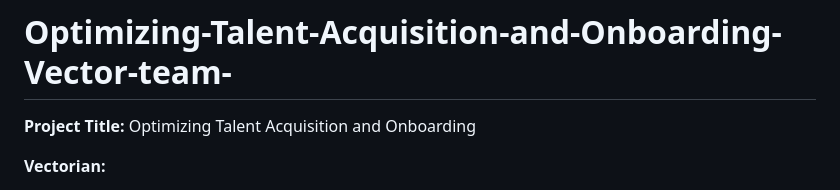
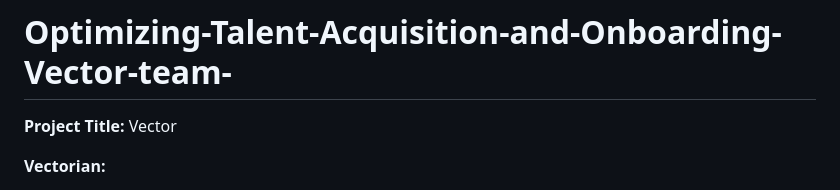
Before and after one commit to Yanxinyanxi/Optimizing-Talent-Acquisition-and-Onboarding-Vector-team-, a Markdown page: README.md, the part around the change. Drawn GitHub-style.

```diff
--- a/README.md
+++ b/README.md
@@ -21,7 +21,7 @@
 
 
 # Optimizing-Talent-Acquisition-and-Onboarding-Vector-team-
-**Project Title:** Optimizing Talent Acquisition and Onboarding
+**Project Title:** Vector
 
 **Vectorian:**
 1) Tang Yen Sin (Team Leader)
```
